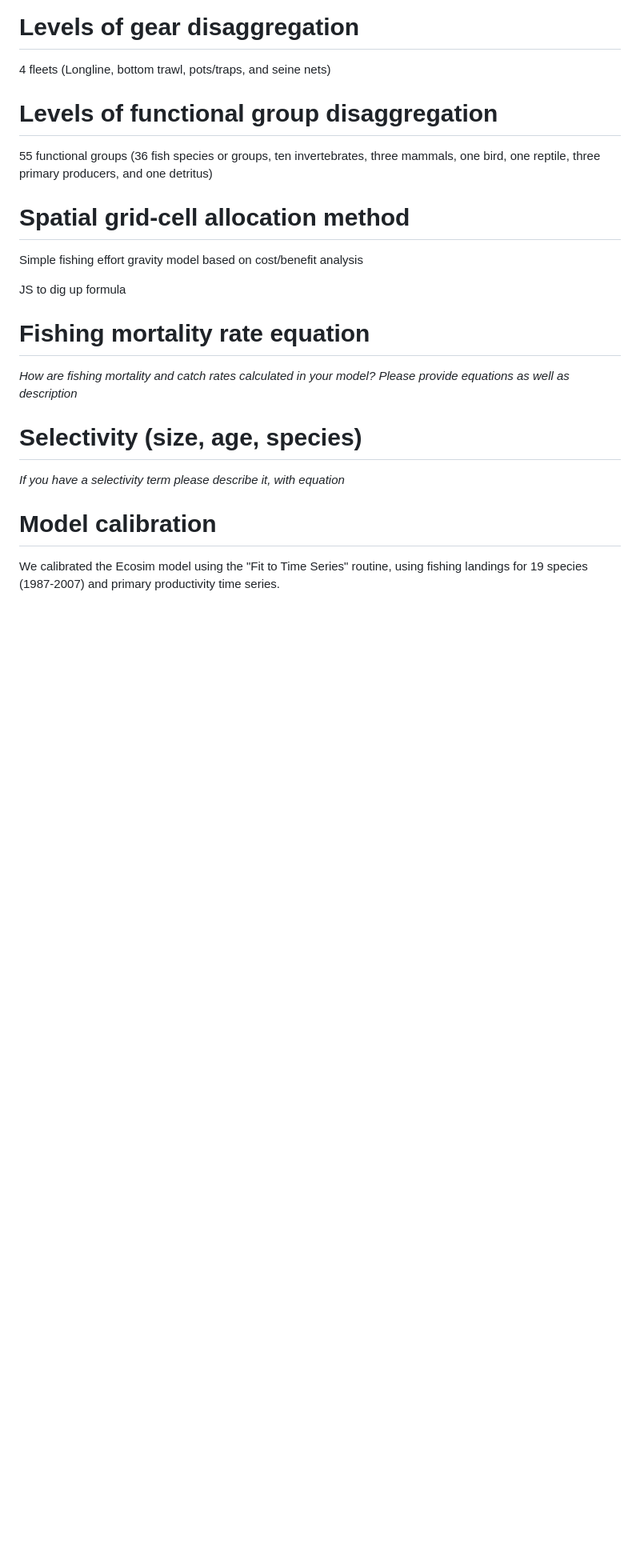
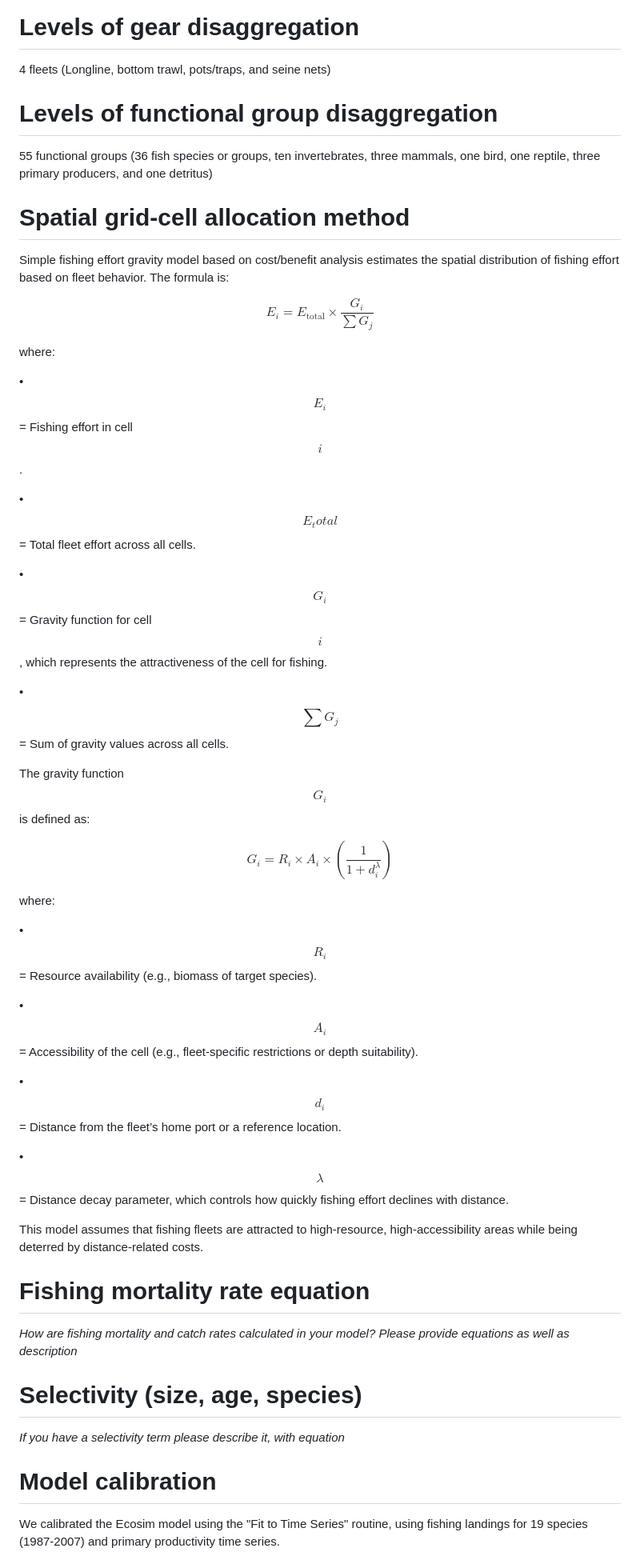
Before and after one commit to Fish-MIP/Regional_MEM_Model_Templates, a Markdown page: Ecospace models/BrazilNortheastern_ECOSPACE.md, the part around the change. Shown: that part at 80% size. GitHub-like rendering; blank space fills up the shorter version.

Commit message:
Update BrazilNortheastern_ECOSPACE.md
JS finally looked into the formulas. I had no idea this was on the ToDo list ;-)

```diff
--- a/Ecospace models/BrazilNortheastern_ECOSPACE.md
+++ b/Ecospace models/BrazilNortheastern_ECOSPACE.md
@@ -22,9 +22,35 @@ Regional at 1.2 $km^2$ grid resolution (515 lines \* 250 columns, 17,290 grid ce
 
 # Spatial grid-cell allocation method
 
-Simple fishing effort gravity model based on cost/benefit analysis
+Simple fishing effort gravity model based on cost/benefit analysis estimates the spatial distribution of fishing effort based on fleet behavior. The formula is:
 
-JS to dig up formula
+$$E_i = E_{\text{total}} \times \frac{G_i}{\sum G_j}$$
+
+where:
+
+•	$$E_i$$ = Fishing effort in cell $$i$$.
+
+•	$$E_total$$ = Total fleet effort across all cells.
+
+•	$$G_i$$ = Gravity function for cell $$i$$, which represents the attractiveness of the cell for fishing.
+
+•	$$∑G_j$$ = Sum of gravity values across all cells.
+
+The gravity function $$G_i$$ is defined as:
+
+$$G_i = R_i \times A_i \times \left( \frac{1}{1 + d_i^\lambda} \right)$$
+
+where:
+
+•	$$R_i$$ = Resource availability (e.g., biomass of target species).
+
+• $$A_i$$ = Accessibility of the cell (e.g., fleet-specific restrictions or depth suitability).
+
+•	$$d_i$$ = Distance from the fleet’s home port or a reference location.
+
+•	$$λ$$ = Distance decay parameter, which controls how quickly fishing effort declines with distance.
+
+This model assumes that fishing fleets are attracted to high-resource, high-accessibility areas while being deterred by distance-related costs.
 
 # Fishing mortality rate equation
 
```
